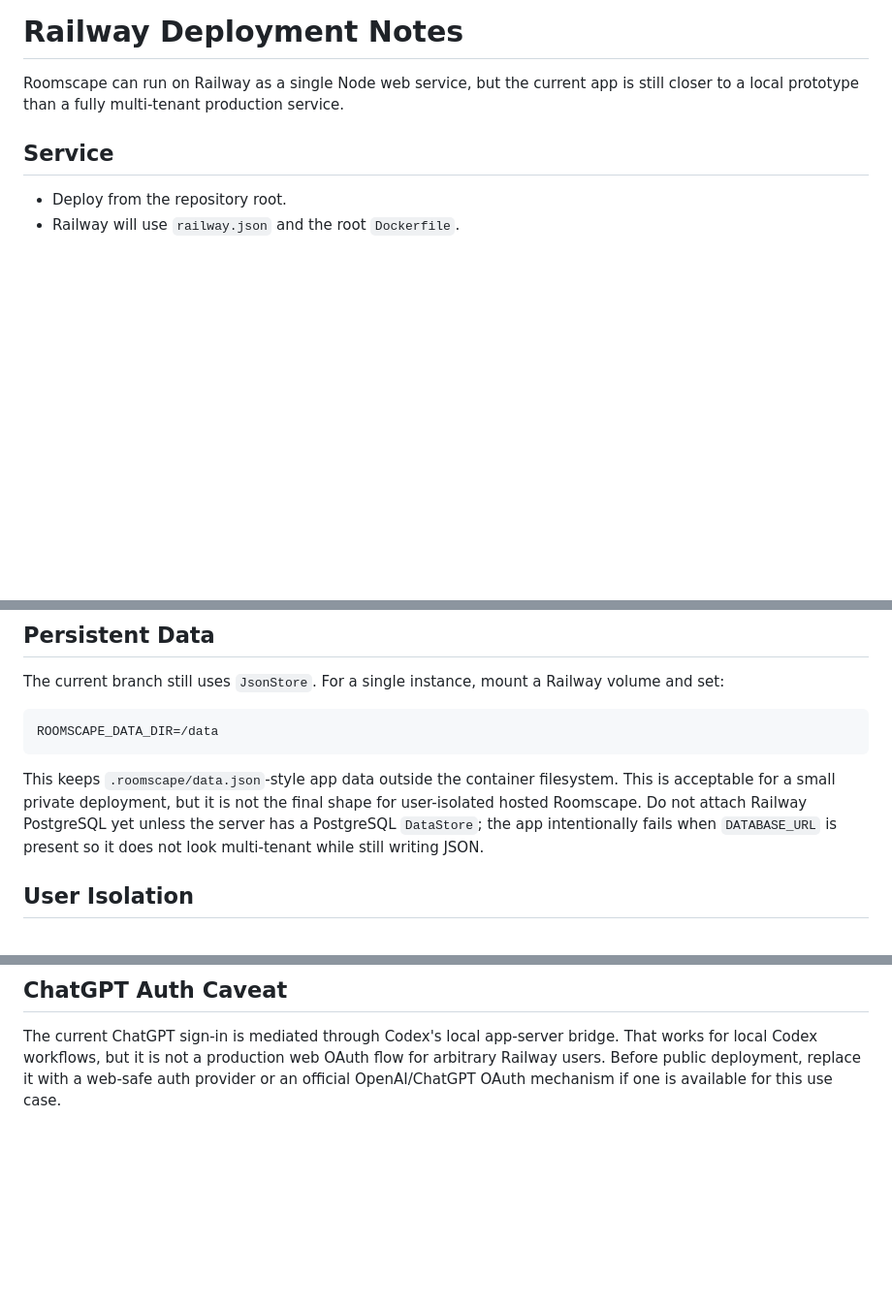
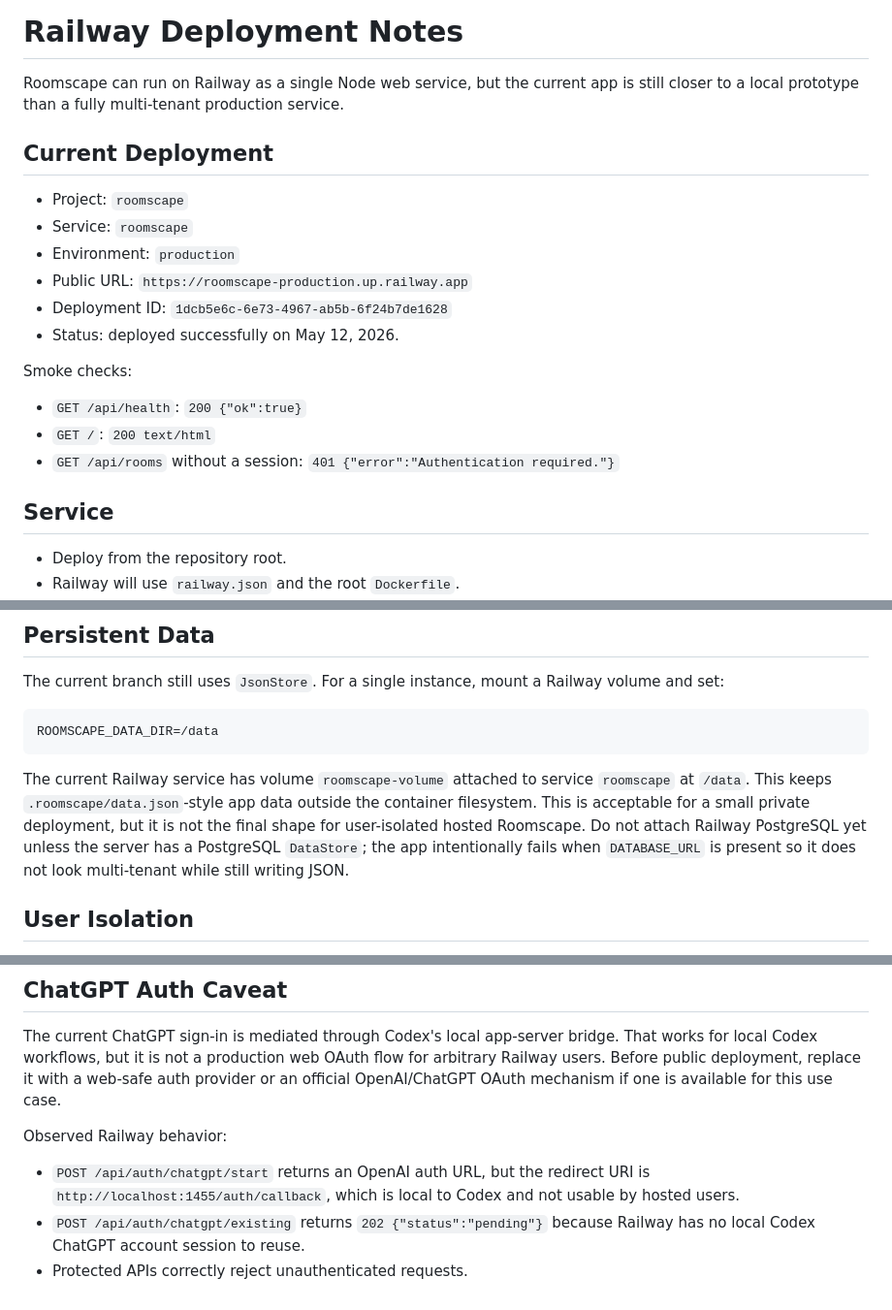
Before and after one commit to ribenamaplesyrup/roomscape, a Markdown page: docs/railway.md, 3 parts joined by grey strips. Shown at 97% size. Drawn GitHub-style; blank space fills up the shorter version.

Commit message:
Document Railway deployment smoke test

````diff
--- a/docs/railway.md
+++ b/docs/railway.md
@@ -1,6 +1,21 @@
 # Railway Deployment Notes
 
 Roomscape can run on Railway as a single Node web service, but the current app is still closer to a local prototype than a fully multi-tenant production service.
+
+## Current Deployment
+
+- Project: `roomscape`
+- Service: `roomscape`
+- Environment: `production`
+- Public URL: `https://roomscape-production.up.railway.app`
+- Deployment ID: `1dcb5e6c-6e73-4967-ab5b-6f24b7de1628`
+- Status: deployed successfully on May 12, 2026.
+
+Smoke checks:
+
+- `GET /api/health`: `200 {"ok":true}`
+- `GET /`: `200 text/html`
+- `GET /api/rooms` without a session: `401 {"error":"Authentication required."}`
 
 ## Service
 
@@ -28,7 +43,7 @@ The current branch still uses `JsonStore`. For a single instance, mount a Railwa
 ROOMSCAPE_DATA_DIR=/data
 ```
 
-This keeps `.roomscape/data.json`-style app data outside the container filesystem. This is acceptable for a small private deployment, but it is not the final shape for user-isolated hosted Roomscape. Do not attach Railway PostgreSQL yet unless the server has a PostgreSQL `DataStore`; the app intentionally fails when `DATABASE_URL` is present so it does not look multi-tenant while still writing JSON.
+The current Railway service has volume `roomscape-volume` attached to service `roomscape` at `/data`. This keeps `.roomscape/data.json`-style app data outside the container filesystem. This is acceptable for a small private deployment, but it is not the final shape for user-isolated hosted Roomscape. Do not attach Railway PostgreSQL yet unless the server has a PostgreSQL `DataStore`; the app intentionally fails when `DATABASE_URL` is present so it does not look multi-tenant while still writing JSON.
 
 ## User Isolation
 
@@ -57,3 +72,9 @@ Every room/world query should include the authenticated user's id, and every age
 ## ChatGPT Auth Caveat
 
 The current ChatGPT sign-in is mediated through Codex's local app-server bridge. That works for local Codex workflows, but it is not a production web OAuth flow for arbitrary Railway users. Before public deployment, replace it with a web-safe auth provider or an official OpenAI/ChatGPT OAuth mechanism if one is available for this use case.
+
+Observed Railway behavior:
+
+- `POST /api/auth/chatgpt/start` returns an OpenAI auth URL, but the redirect URI is `http://localhost:1455/auth/callback`, which is local to Codex and not usable by hosted users.
+- `POST /api/auth/chatgpt/existing` returns `202 {"status":"pending"}` because Railway has no local Codex ChatGPT account session to reuse.
+- Protected APIs correctly reject unauthenticated requests.
````
Also changed, not shown: docs/railway-deployment-plan.md (+11 -9 lines).
